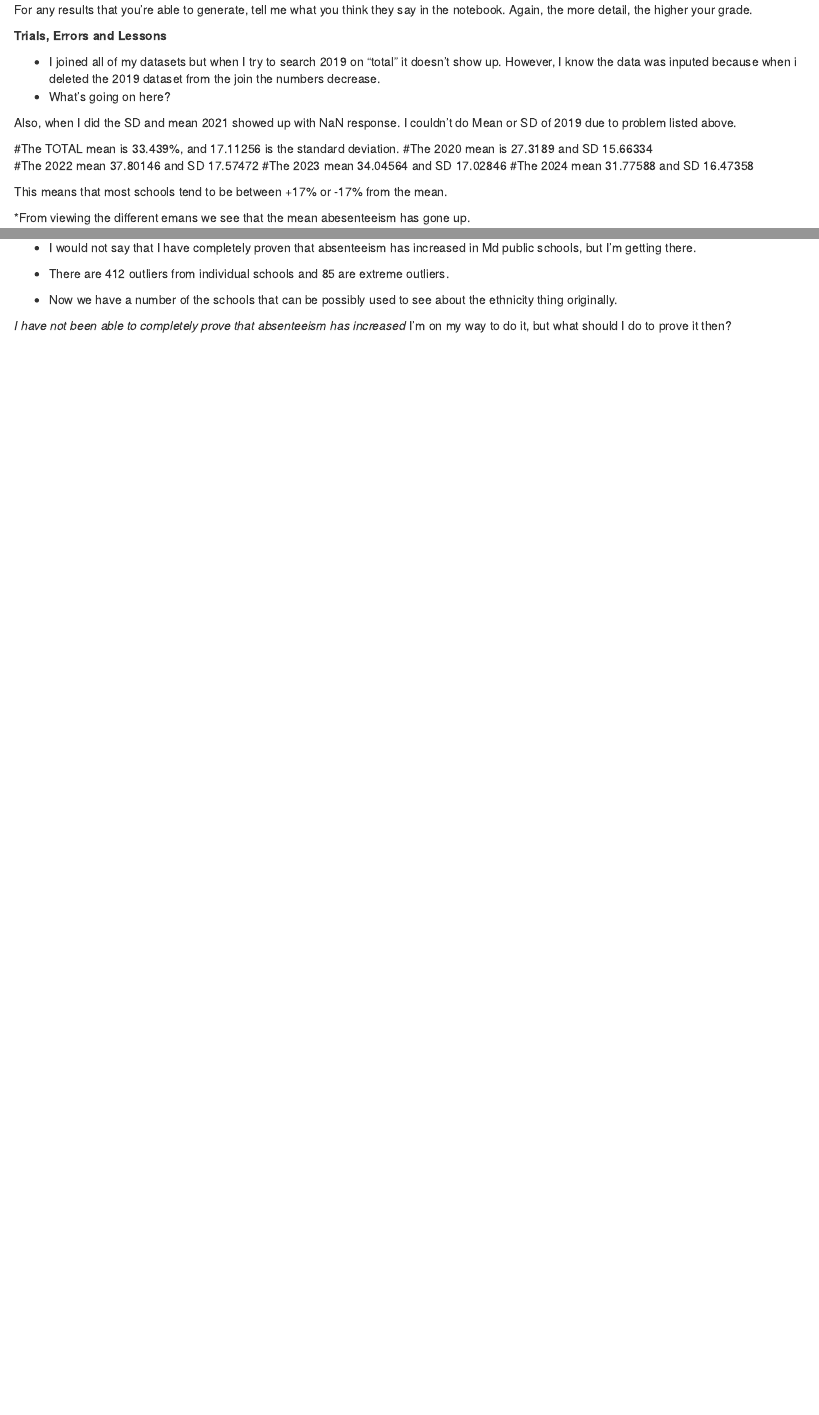
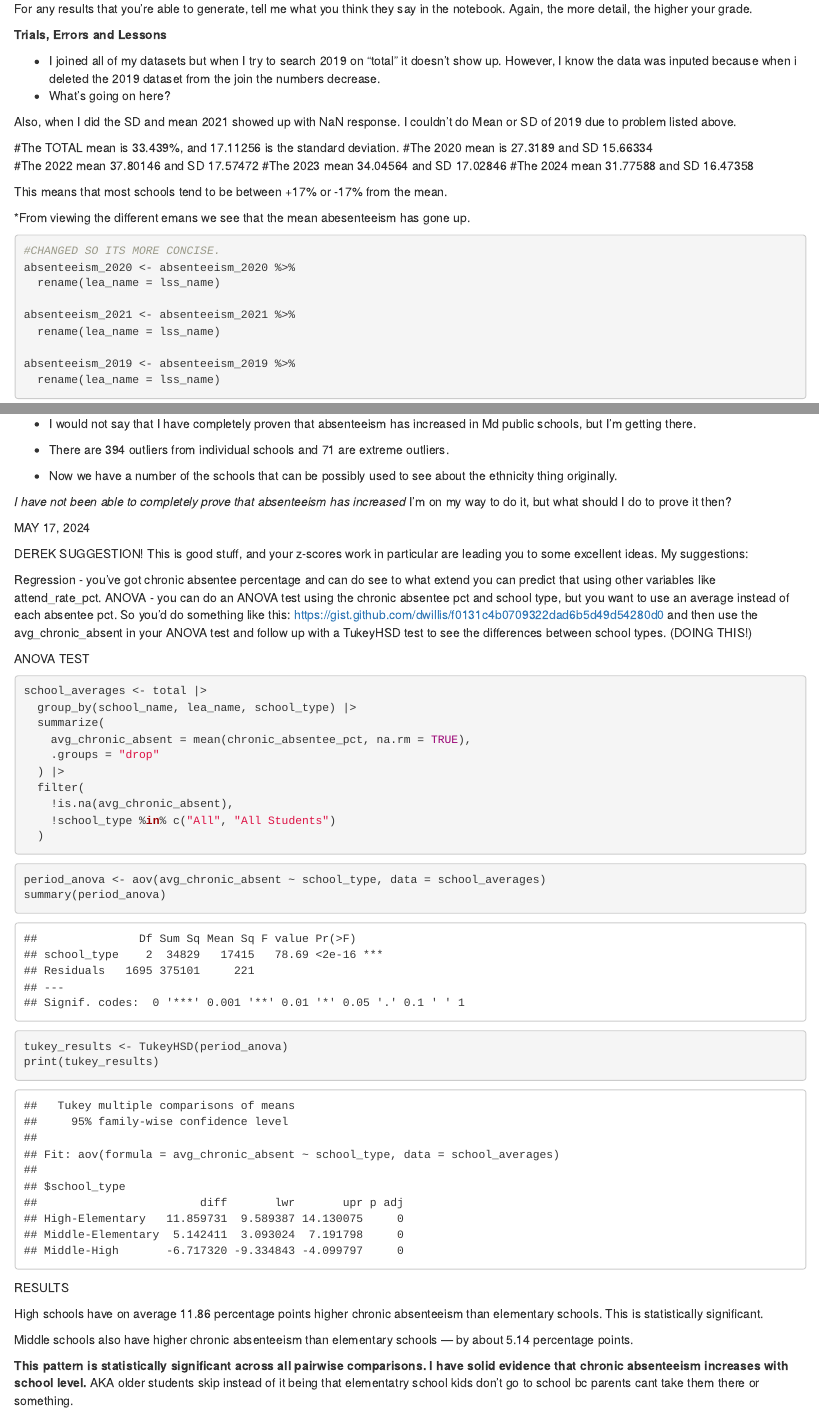
Before and after one commit to stelliCQ/JOUR405_SSCQ, an R Markdown document (project/final_project.Rmd): the page in a window 1100 px wide, from 11970 px down before the commit and from 9660 px down after it, so that both start at the same text, and a second part further down, joined at a grey line. Rendered offline with R 4.5, knitr and Pandoc, with nearby package versions; column names are cleaned by a stand-in for the janitor package.

Commit message:
Update final_project.Rmd

````diff
--- a/project/final_project.Rmd
+++ b/project/final_project.Rmd
@@ -309,10 +301,26 @@ This means that most schools tend to be between +17% or -17% from the mean.
 *From viewing the different emans we see that the mean abesenteeism has gone up.
 
 ```{r}
+#CHANGED SO ITS MORE CONCISE.
+absenteeism_2020 <- absenteeism_2020 %>%
+  rename(lea_name = lss_name)
+
+absenteeism_2021 <- absenteeism_2021 %>%
+  rename(lea_name = lss_name)
+
+absenteeism_2019 <- absenteeism_2019 %>%
+  rename(lea_name = lss_name)
+
+```
+
+
+```{r}
 #combinar la data
 #LOOK AT JOUR472 HW 4 or 5??
 
 total <- bind_rows(absenteeism_2024, absenteeism_2023, absenteeism_2022, absenteeism_2021, absenteeism_2020, absenteeism_2019)
+
+
 
 glimpse(total)
 
@@ -442,8 +450,53 @@ To Derek:
 
 - I would not say that I have completely proven that absenteeism has increased in Md public schools, but I'm getting there.
 
-- There are 412 outliers from individual schools and 85 are extreme outliers.
+- There are 394 outliers from individual schools and 71 are extreme outliers.
 
 - Now we have a number of the schools that can be possibly used to see about the ethnicity thing originally.
 
 *I have not been able to completely prove that absenteeism has increased* I'm on my way to do it, but what should I do to prove it then?
+
+MAY 17, 2024
+
+DEREK SUGGESTION!
+This is good stuff, and your z-scores work in particular are leading you to some excellent ideas. My suggestions:
+
+Regression - you've got chronic absentee percentage and can do see to what extend you can predict that using other variables like attend_rate_pct.
+ANOVA - you can do an ANOVA test using the chronic absentee pct and school type, but you want to use an average instead of each absentee pct. So you'd do something like this:
+https://gist.github.com/dwillis/f0131c4b0709322dad6b5d49d54280d0
+and then use the avg_chronic_absent in your ANOVA test and follow up with a TukeyHSD test to see the differences between school types. (DOING THIS!)
+
+ANOVA TEST
+
+```{r}
+school_averages <- total |>
+  group_by(school_name, lea_name, school_type) |>
+  summarize(
+    avg_chronic_absent = mean(chronic_absentee_pct, na.rm = TRUE),
+    .groups = "drop"
+  ) |>
+  filter(
+    !is.na(avg_chronic_absent),
+    !school_type %in% c("All", "All Students")
+  )
+```
+
+
+```{r}
+period_anova <- aov(avg_chronic_absent ~ school_type, data = school_averages)
+summary(period_anova)
+```
+
+
+```{r}
+tukey_results <- TukeyHSD(period_anova)
+print(tukey_results)
+```
+
+RESULTS
+
+High schools have on average 11.86 percentage points higher chronic absenteeism than elementary schools. This is statistically significant.
+
+Middle schools also have higher chronic absenteeism than elementary schools — by about 5.14 percentage points.
+
+**This pattern is statistically significant across all pairwise comparisons. I have solid evidence that chronic absenteeism increases with school level.** AKA older students skip instead of it being that elementatry school kids don't go to school bc parents cant take them there or something.
````
Also changed, not shown: project/final_project.Rmd (30 more changed lines).
